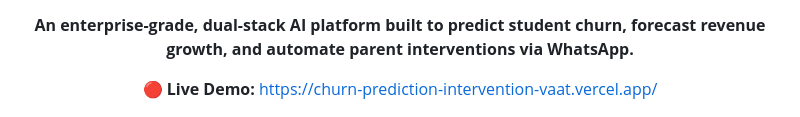
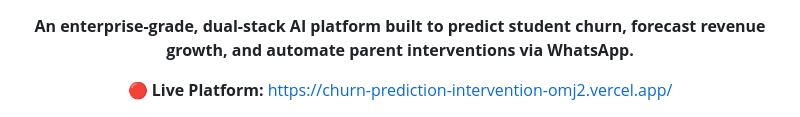
Before and after one commit to KOTHAVIVEK55/Churn-Prediction-Intervention, a Markdown page: README.md, the part around the change. Rendered like a GitHub page.

Commit message:
Update frontend live link to latest Vercel deployment

```diff
--- a/README.md
+++ b/README.md
@@ -2,7 +2,7 @@
   <h1>🏫 AI School Intelligence & Growth Analytics</h1>
   <p><b>An enterprise-grade, dual-stack AI platform built to predict student churn, forecast revenue growth, and automate parent interventions via WhatsApp.</b></p>
 
-  <p>🔴 <b>Live Demo:</b> <a href="https://churn-prediction-intervention-vaat.vercel.app/">https://churn-prediction-intervention-vaat.vercel.app/</a></p>
+  <p>🔴 <b>Live Platform:</b> <a href="https://churn-prediction-intervention-omj2.vercel.app/">https://churn-prediction-intervention-omj2.vercel.app/</a></p>
 
   <img src="./school_preview.png" alt="AI School Dashboard Preview" width="800"/>
 </div>
```
